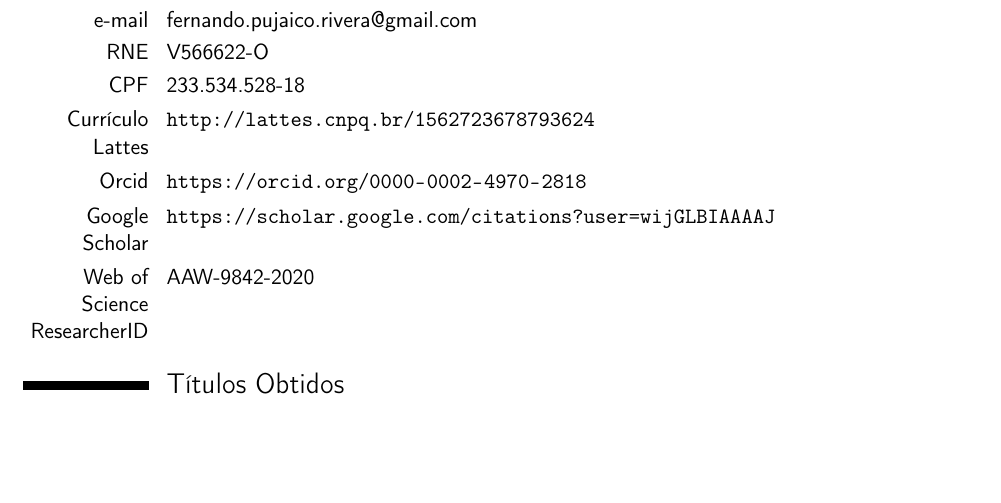
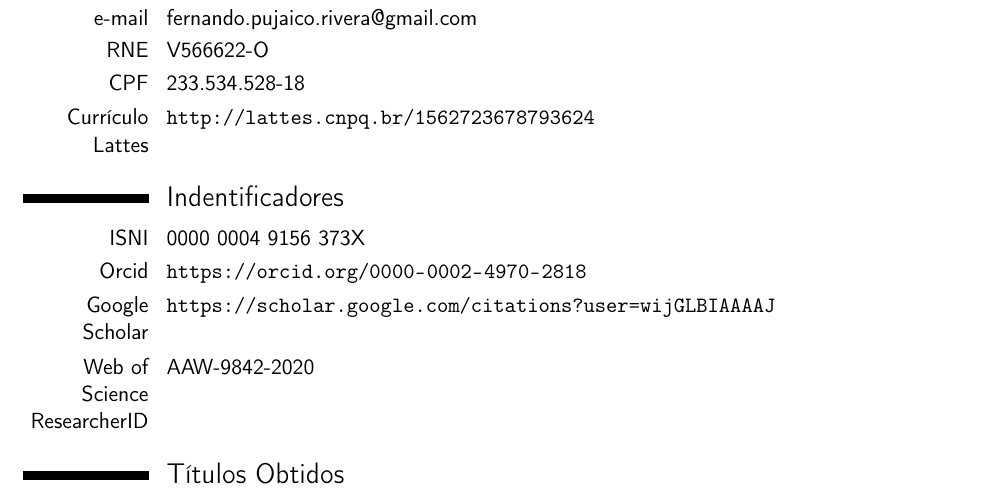
Before and after one commit to trucomanx-formulation/curriculum, a LaTeX CV (fpujaico.tex): part of page 1 of 6, cut so that both start at the same text, the shorter picture padded with empty space. Compiled offline with pdfLaTeX.

Commit message:
agregando ISNI

```diff
--- a/fpujaico.tex
+++ b/fpujaico.tex
@@ -74,9 +74,17 @@
 \cvitem{RNE}{V566622-O}
 \cvitem{CPF}{233.534.528-18}
 \cvitem{Currículo Lattes}{\url{http://lattes.cnpq.br/1562723678793624}}
+
+%----------------------------------------------------------------------------------------
+%	IDENTIFIADORES
+%----------------------------------------------------------------------------------------
+
+\section{Indentificadores}
+\cvitem{ISNI}{\href{http://isni.org/isni/000000049156373X}{0000 0004 9156 373X}}
 \cvitem{Orcid}{\url{https://orcid.org/0000-0002-4970-2818}}
 \cvitem{Google Scholar}{\url{https://scholar.google.com/citations?user=wijGLBIAAAAJ}}
 \cvitem{Web of Science ResearcherID}{\href{https://publons.com/researcher/3850161/fernando-pujaico-rivera/}{AAW-9842-2020}}
+
 
 %----------------------------------------------------------------------------------------
 %	EDUCATION SECTION
```
Also changed, not shown: fpujaico-eng.tex (+8 -0 lines), fpujaico-eng.pdf, fpujaico.pdf.
